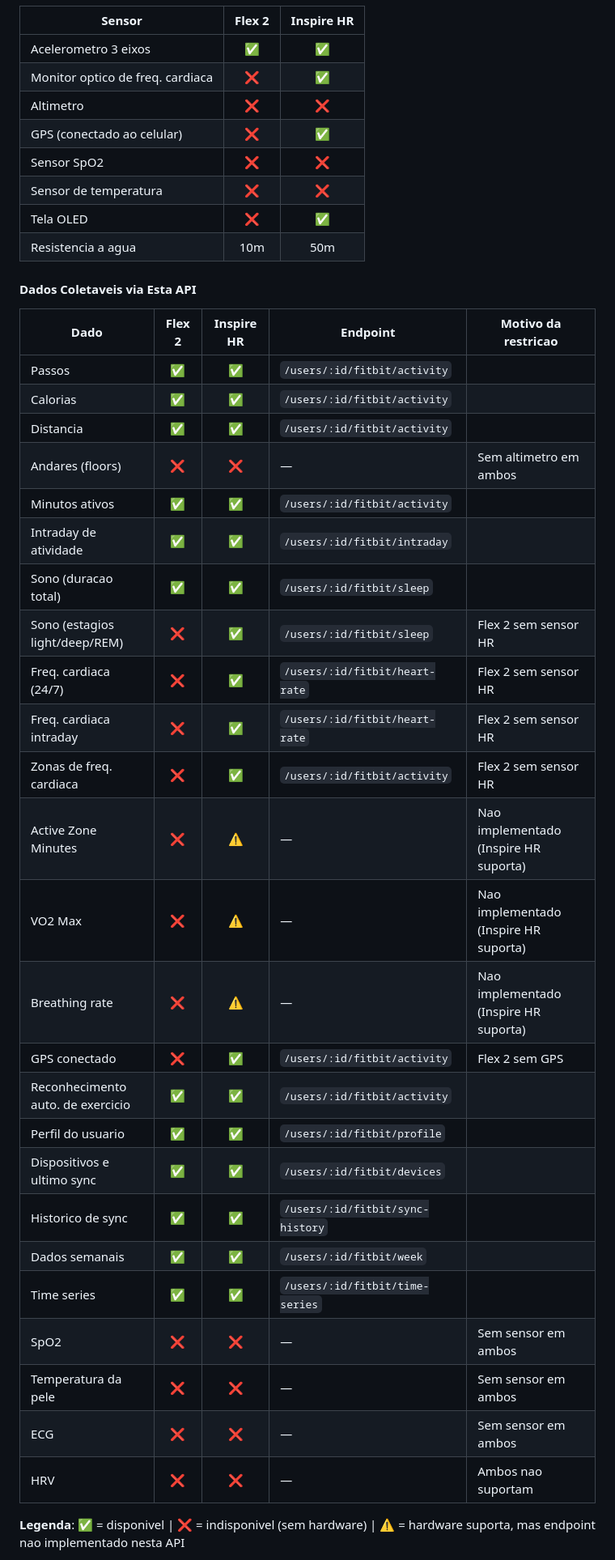
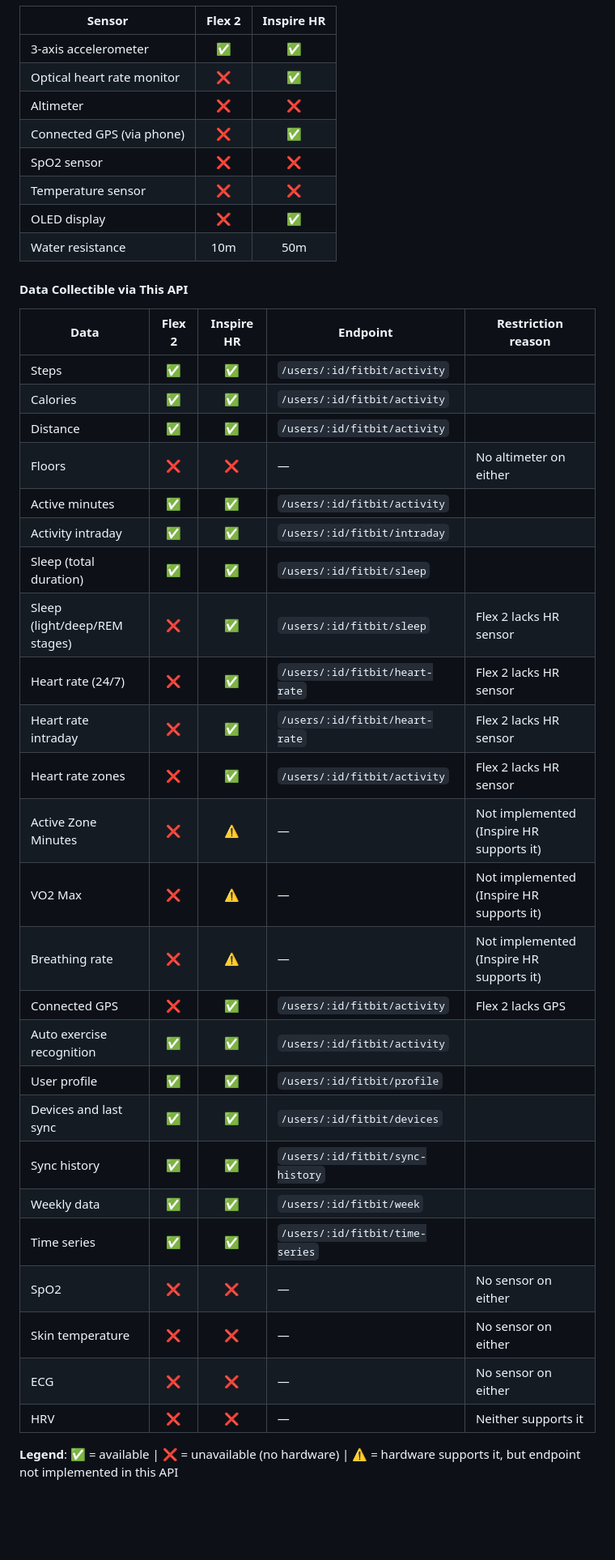
Before and after one commit to Overkillas/fitbit-health-poc, a Markdown page: README.md, the part around one of its changes. Shown at 81% size. Rendered like a GitHub page; blank space fills up the shorter version.

```diff
--- a/README.md
+++ b/README.md
@@ -228,44 +241,44 @@ Os modelos **Flex 2** e **Inspire HR** possuem sensores diferentes, o que impact
 
 | Sensor | Flex 2 | Inspire HR |
 |--------|:------:|:----------:|
-| Acelerometro 3 eixos | ✅ | ✅ |
-| Monitor optico de freq. cardiaca | ❌ | ✅ |
-| Altimetro | ❌ | ❌ |
-| GPS (conectado ao celular) | ❌ | ✅ |
-| Sensor SpO2 | ❌ | ❌ |
-| Sensor de temperatura | ❌ | ❌ |
-| Tela OLED | ❌ | ✅ |
-| Resistencia a agua | 10m | 50m |
+| 3-axis accelerometer | ✅ | ✅ |
+| Optical heart rate monitor | ❌ | ✅ |
+| Altimeter | ❌ | ❌ |
+| Connected GPS (via phone) | ❌ | ✅ |
+| SpO2 sensor | ❌ | ❌ |
+| Temperature sensor | ❌ | ❌ |
+| OLED display | ❌ | ✅ |
+| Water resistance | 10m | 50m |
 
-#### Dados Coletaveis via Esta API
+#### Data Collectible via This API
 
-| Dado | Flex 2 | Inspire HR | Endpoint | Motivo da restricao |
-|------|:------:|:----------:|----------|---------------------|
-| Passos | ✅ | ✅ | `/users/:id/fitbit/activity` | |
-| Calorias | ✅ | ✅ | `/users/:id/fitbit/activity` | |
-| Distancia | ✅ | ✅ | `/users/:id/fitbit/activity` | |
-| Andares (floors) | ❌ | ❌ | — | Sem altimetro em ambos |
-| Minutos ativos | ✅ | ✅ | `/users/:id/fitbit/activity` | |
-| Intraday de atividade | ✅ | ✅ | `/users/:id/fitbit/intraday` | |
-| Sono (duracao total) | ✅ | ✅ | `/users/:id/fitbit/sleep` | |
-| Sono (estagios light/deep/REM) | ❌ | ✅ | `/users/:id/fitbit/sleep` | Flex 2 sem sensor HR |
-| Freq. cardiaca (24/7) | ❌ | ✅ | `/users/:id/fitbit/heart-rate` | Flex 2 sem sensor HR |
-| Freq. cardiaca intraday | ❌ | ✅ | `/users/:id/fitbit/heart-rate` | Flex 2 sem sensor HR |
-| Zonas de freq. cardiaca | ❌ | ✅ | `/users/:id/fitbit/activity` | Flex 2 sem sensor HR |
-| Active Zone Minutes | ❌ | ⚠️ | — | Nao implementado (Inspire HR suporta) |
-| VO2 Max | ❌ | ⚠️ | — | Nao implementado (Inspire HR suporta) |
-| Breathing rate | ❌ | ⚠️ | — | Nao implementado (Inspire HR suporta) |
-| GPS conectado | ❌ | ✅ | `/users/:id/fitbit/activity` | Flex 2 sem GPS |
-| Reconhecimento auto. de exercicio | ✅ | ✅ | `/users/:id/fitbit/activity` | |
-| Perfil do usuario | ✅ | ✅ | `/users/:id/fitbit/profile` | |
-| Dispositivos e ultimo sync | ✅ | ✅ | `/users/:id/fitbit/devices` | |
-| Historico de sync | ✅ | ✅ | `/users/:id/fitbit/sync-history` | |
-| Dados semanais | ✅ | ✅ | `/users/:id/fitbit/week` | |
+| Data | Flex 2 | Inspire HR | Endpoint | Restriction reason |
+|------|:------:|:----------:|----------|--------------------|
+| Steps | ✅ | ✅ | `/users/:id/fitbit/activity` | |
+| Calories | ✅ | ✅ | `/users/:id/fitbit/activity` | |
+| Distance | ✅ | ✅ | `/users/:id/fitbit/activity` | |
+| Floors | ❌ | ❌ | — | No altimeter on either |
+| Active minutes | ✅ | ✅ | `/users/:id/fitbit/activity` | |
+| Activity intraday | ✅ | ✅ | `/users/:id/fitbit/intraday` | |
+| Sleep (total duration) | ✅ | ✅ | `/users/:id/fitbit/sleep` | |
+| Sleep (light/deep/REM stages) | ❌ | ✅ | `/users/:id/fitbit/sleep` | Flex 2 lacks HR sensor |
+| Heart rate (24/7) | ❌ | ✅ | `/users/:id/fitbit/heart-rate` | Flex 2 lacks HR sensor |
+| Heart rate intraday | ❌ | ✅ | `/users/:id/fitbit/heart-rate` | Flex 2 lacks HR sensor |
+| Heart rate zones | ❌ | ✅ | `/users/:id/fitbit/activity` | Flex 2 lacks HR sensor |
+| Active Zone Minutes | ❌ | ⚠️ | — | Not implemented (Inspire HR supports it) |
+| VO2 Max | ❌ | ⚠️ | — | Not implemented (Inspire HR supports it) |
+| Breathing rate | ❌ | ⚠️ | — | Not implemented (Inspire HR supports it) |
+| Connected GPS | ❌ | ✅ | `/users/:id/fitbit/activity` | Flex 2 lacks GPS |
+| Auto exercise recognition | ✅ | ✅ | `/users/:id/fitbit/activity` | |
+| User profile | ✅ | ✅ | `/users/:id/fitbit/profile` | |
+| Devices and last sync | ✅ | ✅ | `/users/:id/fitbit/devices` | |
+| Sync history | ✅ | ✅ | `/users/:id/fitbit/sync-history` | |
+| Weekly data | ✅ | ✅ | `/users/:id/fitbit/week` | |
 | Time series | ✅ | ✅ | `/users/:id/fitbit/time-series` | |
-| SpO2 | ❌ | ❌ | — | Sem sensor em ambos |
-| Temperatura da pele | ❌ | ❌ | — | Sem sensor em ambos |
-| ECG | ❌ | ❌ | — | Sem sensor em ambos |
-| HRV | ❌ | ❌ | — | Ambos nao suportam |
+| SpO2 | ❌ | ❌ | — | No sensor on either |
+| Skin temperature | ❌ | ❌ | — | No sensor on either |
+| ECG | ❌ | ❌ | — | No sensor on either |
+| HRV | ❌ | ❌ | — | Neither supports it |
 
-**Legenda**: ✅ = disponivel | ❌ = indisponivel (sem hardware) | ⚠️ = hardware suporta, mas endpoint nao implementado nesta API
+**Legend**: ✅ = available | ❌ = unavailable (no hardware) | ⚠️ = hardware supports it, but endpoint not implemented in this API
 
```
Also changed, not shown: other parts of README.md (+178 -165 lines), README.pt-BR.md (added, +307 -0 lines).
